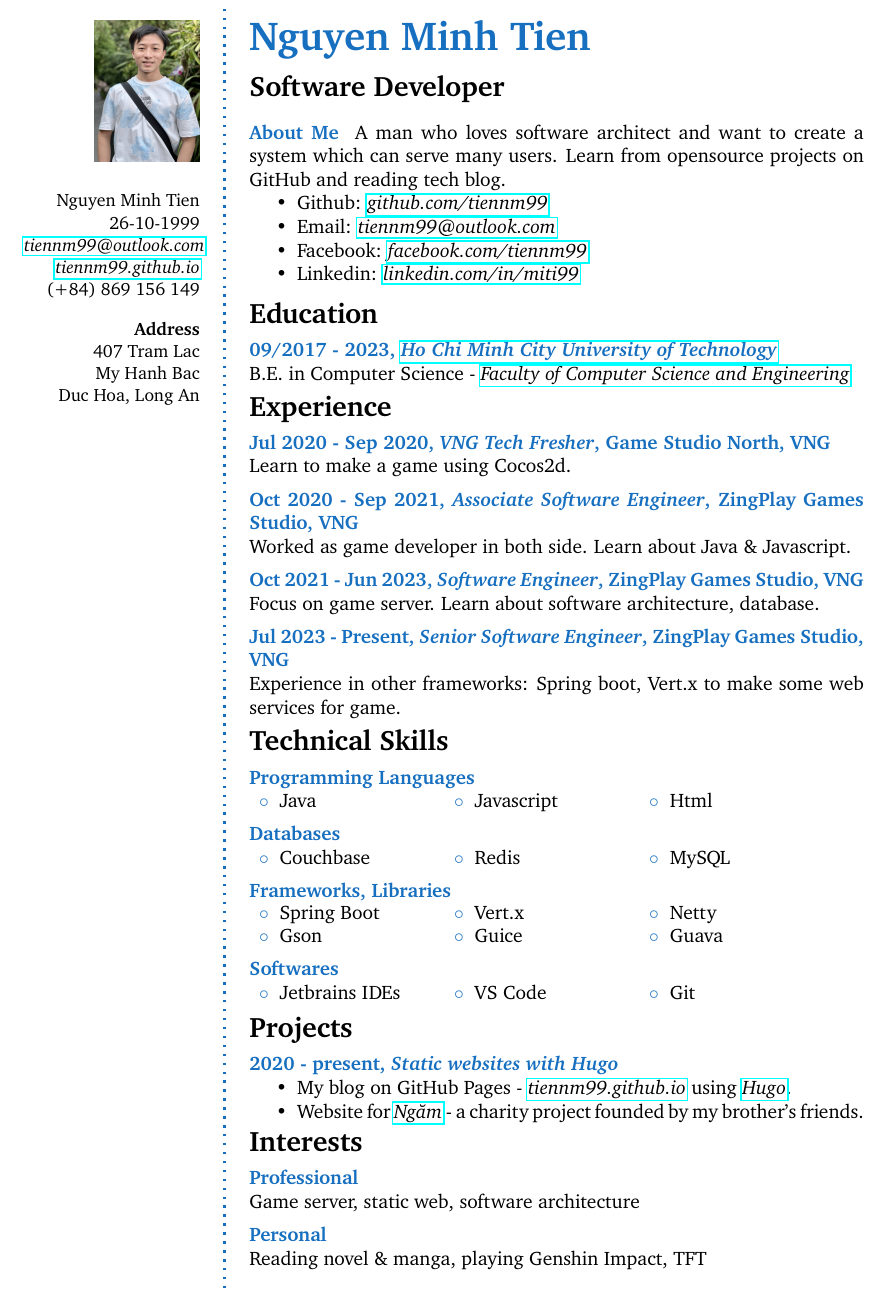
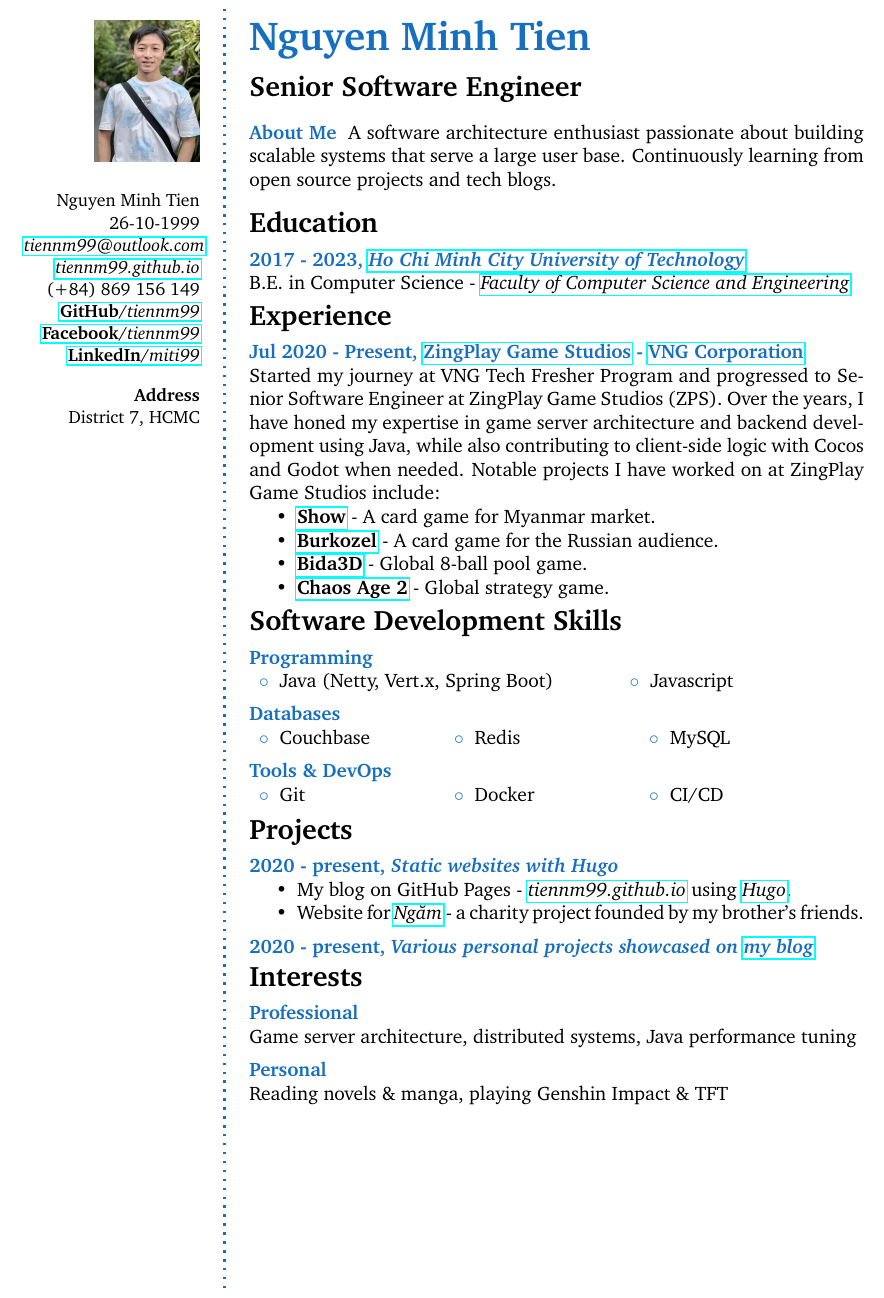
Before and after one commit to tiennm99/cv, a LaTeX book (pdf/miti99.tex): part of the page, cut so that both start at the same text. Compiled offline with pdfLaTeX.

Commit message:
Update from OverLeaf

```diff
--- a/pdf/miti99.tex
+++ b/pdf/miti99.tex
@@ -37,11 +37,14 @@
 \href{mailto:tiennm99@outlook.com}{\em tiennm99@outlook.com} \\ % Your email address
 \href{https://tiennm99.github.io/}{\em tiennm99.github.io} \\ % Your URL
 (+84) 869 156 149 \\ % Your phone number
+\href{https://github.com/tien99/}{\textbf{GitHub}/\em tiennm99} \\
+\href{https://www.facebook.com/tiennm99/}{\textbf{Facebook}/\em tiennm99}   \\
+\href{https://www.linkedin.com/in/miti99/}{\textbf{LinkedIn}/\em miti99}   \\
 \Sep % Some whitespace
 \textbf{Address} \\
-407 Tram Lac \\ % Address 1
-My Hanh Bac \\ % Address 2
-Duc Hoa, Long An \\ % Address 3
+District 7, HCMC \\ % Address 1
+% \\ % Address 2
+% \\ % Address 3
 \vfill % Whitespace under this block to push it up under the photo
 \end{flushright}
 }
@@ -60,19 +63,19 @@
 
 \cvheading{Nguyen Minh Tien} % Large heading - your name
 
-\cvsubheading{Software Developer} % Subheading - your occupation/specialization
+\cvsubheading{Senior Software Engineer} % Subheading - your occupation/specialization
 
 %----------------------------------------------------------------------------------------
 %	ABOUT ME
 %----------------------------------------------------------------------------------------
 
-\aboutme{About Me}{A man who loves software architect and want to create a system which can serve many users. Learn from opensource projects on GitHub and reading tech blog.
-\begin{itemize}
-\item Github: \href{https://github.com/tien99/}{\em github.com/tiennm99}
-\item Email: \href{mailto:tiennm99@outlook.com}{\em tiennm99@outlook.com}
-\item Facebook: \href{https://www.facebook.com/tiennm99/}{\em facebook.com/tiennm99}
-\item Linkedin: \href{https://www.linkedin.com/in/miti99/}{\em linkedin.com/in/miti99}
-\end{itemize}
+\aboutme{About Me}{A software architecture enthusiast passionate about building scalable systems that serve a large user base. Continuously learning from open source projects and tech blogs.
+% \begin{itemize}
+% \item Github: \href{https://github.com/tien99/}{\em tiennm99}
+% \item Email: \href{mailto:tiennm99@outlook.com}{\em tiennm99@outlook.com}
+% \item Facebook: \href{https://www.facebook.com/tiennm99/}{\em tiennm99}
+% \item Linkedin: \href{https://www.linkedin.com/in/miti99/}{\em miti99}
+% \end{itemize}
 }
 
 %----------------------------------------------------------------------------------------
@@ -83,7 +86,7 @@
 
 %------------------------------------------------
 
-\CVItem{09/2017 - 2023, \href{https://hcmut.edu.vn/}{\em Ho Chi Minh City University of Technology}}{
+\CVItem{2017 - 2023, \href{https://hcmut.edu.vn/}{\em Ho Chi Minh City University of Technology}}{
   B.E. in Computer Science - \href{http://www.cse.hcmut.edu.vn/site/}{\em Faculty of Computer Science and Engineering}
 }
 
@@ -99,7 +102,7 @@
 
 %------------------------------------------------
 
-\CVItem{Jul 2020 - Sep 2020, \textit{VNG Tech Fresher}, Game Studio North, VNG}{
+% \CVItem{Jul 2020 - Sep 2020, \textit{VNG Tech Fresher}, Game Studio North, VNG}{
 %Detailed achievements:
 %\begin{itemize}
 %	\item Learned how to make amazing coffee
@@ -117,19 +120,17 @@
 %	\item Learned how to make more amazing coffee on a new machine
 %	\item Mastered the art of filing accurate TPS reports
 %\end{itemize}
-Learn to make a game using Cocos2d.
-}
+% Learn to make a game using Cocos2d.
+% }
 
-\CVItem{Oct 2020 - Sep 2021, \textit{Associate Software Engineer}, ZingPlay Games Studio, VNG}{
-Worked as game developer in both side. Learn about Java \& Javascript.
-}
-
-\CVItem{Oct 2021 - Jun 2023, \textit{Software Engineer}, ZingPlay Games Studio, VNG}{
-Focus on game server. Learn about software architecture, database.
-}
-
-\CVItem{Jul 2023 - Present, \textit{Senior Software Engineer}, ZingPlay Games Studio, VNG}{
-Experience in other frameworks: Spring boot, Vert.x to make some web services for game.
+\CVItem{Jul 2020 - Present, \href{https://play.zing.vn/}{ZingPlay Game Studios} - \href{https://www.vng.com.vn/}{VNG Corporation}}{
+Started my journey at VNG Tech Fresher Program and progressed to Senior Software Engineer at ZingPlay Game Studios (ZPS). Over the years, I have honed my expertise in game server architecture and backend development using Java, while also contributing to client-side logic with Cocos and Godot when needed. Notable projects I have worked on at ZingPlay Game Studios include:
+\begin{itemize}
+	\item \href{https://play.google.com/store/apps/details?id=zps.games.show}{\textbf{Show}} - A card game for Myanmar market.
+	\item \href{https://play.google.com/store/apps/details?id=zps.games.burkozel}{\textbf{Burkozel}} - A card game for the Russian audience.
+	\item \href{https://play.google.com/store/apps/details?id=zps.games.bida3d.vn}{\textbf{Bida3D}} - Global 8-ball pool game.
+	\item \href{https://play.google.com/store/apps/details?id=vn.zps.tl2}{\textbf{Chaos Age 2}} - Global strategy game.
+\end{itemize}
 }
 
 %------------------------------------------------
@@ -162,35 +163,28 @@
 %	SKILLS
 %----------------------------------------------------------------------------------------
 
-\CVSection{Technical Skills}
+\CVSection{Software Development Skills}
 
 %------------------------------------------------
 
-\CVItem{Programming Languages}
-{\begin{tabular}{p{0.2\textwidth} p{0.2\textwidth} p{0.2\textwidth}}
-\bluebullet Java &  \bluebullet Javascript & \bluebullet Html\\
+\CVItem{Programming}{
+\begin{tabular}{p{0.4\textwidth} p{0.2\textwidth}}
+    \bluebullet Java (Netty, Vert.x, Spring Boot) &  \bluebullet Javascript \\
 % \bluebullet LaTeX &&\\
-\end{tabular}}
+\end{tabular}
+}
 
 \CVItem{Databases}{
-  \begin{tabular}{p{0.2\textwidth} p{0.2\textwidth} p{0.2\textwidth}}
-  \bluebullet Couchbase & \bluebullet Redis & \bluebullet MySQL\\
-  \end{tabular}
+\begin{tabular}{p{0.2\textwidth} p{0.2\textwidth} p{0.2\textwidth}}
+    \bluebullet Couchbase & \bluebullet Redis & \bluebullet MySQL \\
+\end{tabular}
 }
 
-\CVItem{Frameworks, Libraries}{
-  \begin{tabular}{p{0.2\textwidth} p{0.2\textwidth} p{0.2\textwidth}}
-    \bluebullet Spring Boot & \bluebullet Vert.x & \bluebullet Netty \\
-    \bluebullet Gson & \bluebullet Guice & \bluebullet Guava \\
-  \end{tabular}
+\CVItem{Tools \& DevOps}{
+\begin{tabular}{p{0.2\textwidth} p{0.2\textwidth} p{0.2\textwidth}}
+    \bluebullet Git & \bluebullet Docker & \bluebullet CI/CD \\
+\end{tabular}
 }
-
-%------------------------------------------------
-
-\CVItem{Softwares}
-{\begin{tabular}{p{0.2\textwidth} p{0.2\textwidth} p{0.2\textwidth}}
-\bluebullet Jetbrains IDEs & \bluebullet VS Code & \bluebullet Git\\
-\end{tabular}}
 
 %------------------------------------------------
 
@@ -230,6 +224,10 @@
   \end{itemize}
 }
 
+\CVItem{2020 - present, \textit{Various personal projects showcased on \href{https://tiennm99.github.io/page/pages/}{my blog}}}{
+
+}
+
 %\Sep % Extra whitespace after the end of a major section
 
 %----------------------------------------------------------------------------------------
@@ -240,11 +238,11 @@
 
 %------------------------------------------------
 
-\CVItem{Professional}{Game server, static web, software architecture}
+\CVItem{Professional}{Game server architecture, distributed systems, Java performance tuning}
 
 %------------------------------------------------
 
-\CVItem{Personal}{Reading novel \& manga, playing Genshin Impact, TFT}
+\CVItem{Personal}{Reading novels \& manga, playing Genshin Impact \& TFT}
 
 %------------------------------------------------
 
```
